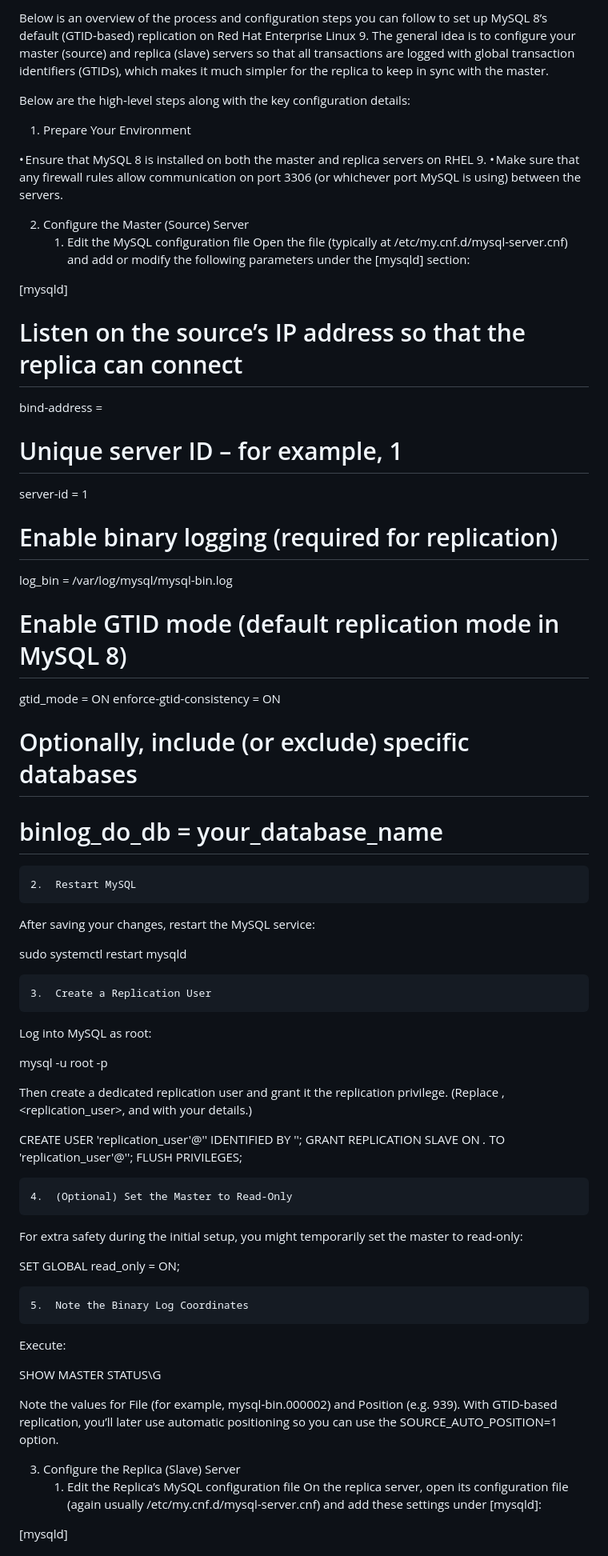
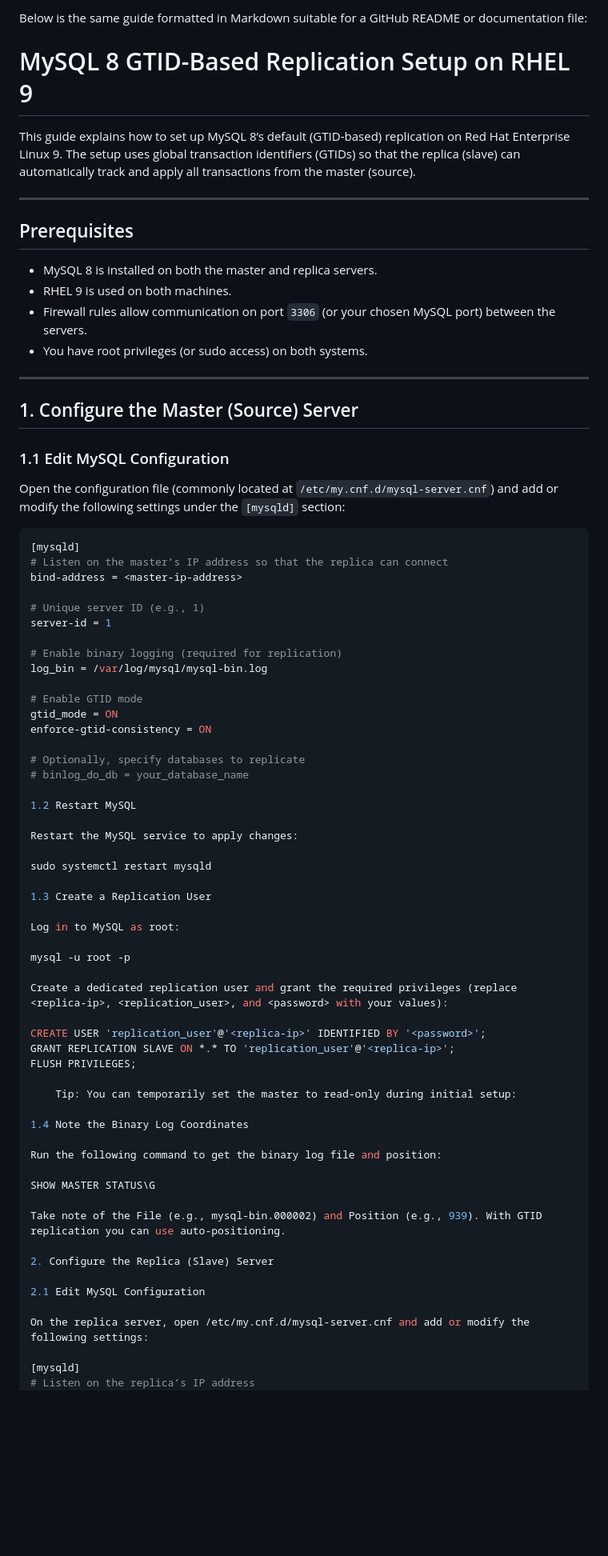
Before and after one commit to michalgric/docker-compose, a Markdown page: Docs/mysql.md, the part around the change printed below. Shown: that part at 80% size. Drawn GitHub-style; blank space fills up the shorter version.

````diff
--- a/Docs/mysql.md
+++ b/Docs/mysql.md
@@ -1,64 +1,77 @@
-Below is an overview of the process and configuration steps you can follow to set up MySQL 8’s default (GTID‐based) replication on Red Hat Enterprise Linux 9. The general idea is to configure your master (source) and replica (slave) servers so that all transactions are logged with global transaction identifiers (GTIDs), which makes it much simpler for the replica to keep in sync with the master.
+Below is the same guide formatted in Markdown suitable for a GitHub README or documentation file:
 
-Below are the high‐level steps along with the key configuration details:
+# MySQL 8 GTID-Based Replication Setup on RHEL 9
 
-1. Prepare Your Environment
+This guide explains how to set up MySQL 8’s default (GTID-based) replication on Red Hat Enterprise Linux 9. The setup uses global transaction identifiers (GTIDs) so that the replica (slave) can automatically track and apply all transactions from the master (source).
 
-• Ensure that MySQL 8 is installed on both the master and replica servers on RHEL 9.
-• Make sure that any firewall rules allow communication on port 3306 (or whichever port MySQL is using) between the servers.
+---
 
-2. Configure the Master (Source) Server
-	1.	Edit the MySQL configuration file
-Open the file (typically at /etc/my.cnf.d/mysql-server.cnf) and add or modify the following parameters under the [mysqld] section:
+## Prerequisites
 
+- MySQL 8 is installed on both the master and replica servers.
+- RHEL 9 is used on both machines.
+- Firewall rules allow communication on port `3306` (or your chosen MySQL port) between the servers.
+- You have root privileges (or sudo access) on both systems.
+
+---
+
+## 1. Configure the Master (Source) Server
+
+### 1.1 Edit MySQL Configuration
+
+Open the configuration file (commonly located at `/etc/my.cnf.d/mysql-server.cnf`) and add or modify the following settings under the `[mysqld]` section:
+
+```ini
 [mysqld]
-# Listen on the source’s IP address so that the replica can connect
+# Listen on the master’s IP address so that the replica can connect
 bind-address = <master-ip-address>
-# Unique server ID – for example, 1
+
+# Unique server ID (e.g., 1)
 server-id = 1
+
 # Enable binary logging (required for replication)
 log_bin = /var/log/mysql/mysql-bin.log
-# Enable GTID mode (default replication mode in MySQL 8)
+
+# Enable GTID mode
 gtid_mode = ON
 enforce-gtid-consistency = ON
-# Optionally, include (or exclude) specific databases
+
+# Optionally, specify databases to replicate
 # binlog_do_db = your_database_name
 
+1.2 Restart MySQL
 
-	2.	Restart MySQL
-After saving your changes, restart the MySQL service:
+Restart the MySQL service to apply changes:
 
 sudo systemctl restart mysqld
 
+1.3 Create a Replication User
 
-	3.	Create a Replication User
-Log into MySQL as root:
+Log in to MySQL as root:
 
 mysql -u root -p
 
-Then create a dedicated replication user and grant it the replication privilege. (Replace <replica-ip>, <replication_user>, and <password> with your details.)
+Create a dedicated replication user and grant the required privileges (replace <replica-ip>, <replication_user>, and <password> with your values):
 
 CREATE USER 'replication_user'@'<replica-ip>' IDENTIFIED BY '<password>';
 GRANT REPLICATION SLAVE ON *.* TO 'replication_user'@'<replica-ip>';
 FLUSH PRIVILEGES;
 
+	Tip: You can temporarily set the master to read-only during initial setup:
 
-	4.	(Optional) Set the Master to Read-Only
-For extra safety during the initial setup, you might temporarily set the master to read-only:
+1.4 Note the Binary Log Coordinates
 
-SET GLOBAL read_only = ON;
-
-
-	5.	Note the Binary Log Coordinates
-Execute:
+Run the following command to get the binary log file and position:
 
 SHOW MASTER STATUS\G
 
-Note the values for File (for example, mysql-bin.000002) and Position (e.g. 939). With GTID-based replication, you’ll later use automatic positioning so you can use the SOURCE_AUTO_POSITION=1 option.
+Take note of the File (e.g., mysql-bin.000002) and Position (e.g., 939). With GTID replication you can use auto-positioning.
 
-3. Configure the Replica (Slave) Server
-	1.	Edit the Replica’s MySQL configuration file
-On the replica server, open its configuration file (again usually /etc/my.cnf.d/mysql-server.cnf) and add these settings under [mysqld]:
+2. Configure the Replica (Slave) Server
+
+2.1 Edit MySQL Configuration
+
+On the replica server, open /etc/my.cnf.d/mysql-server.cnf and add or modify the following settings:
 
 [mysqld]
 # Listen on the replica’s IP address
````
Also changed, not shown: other parts of Docs/mysql.md (+35 -29 lines).
